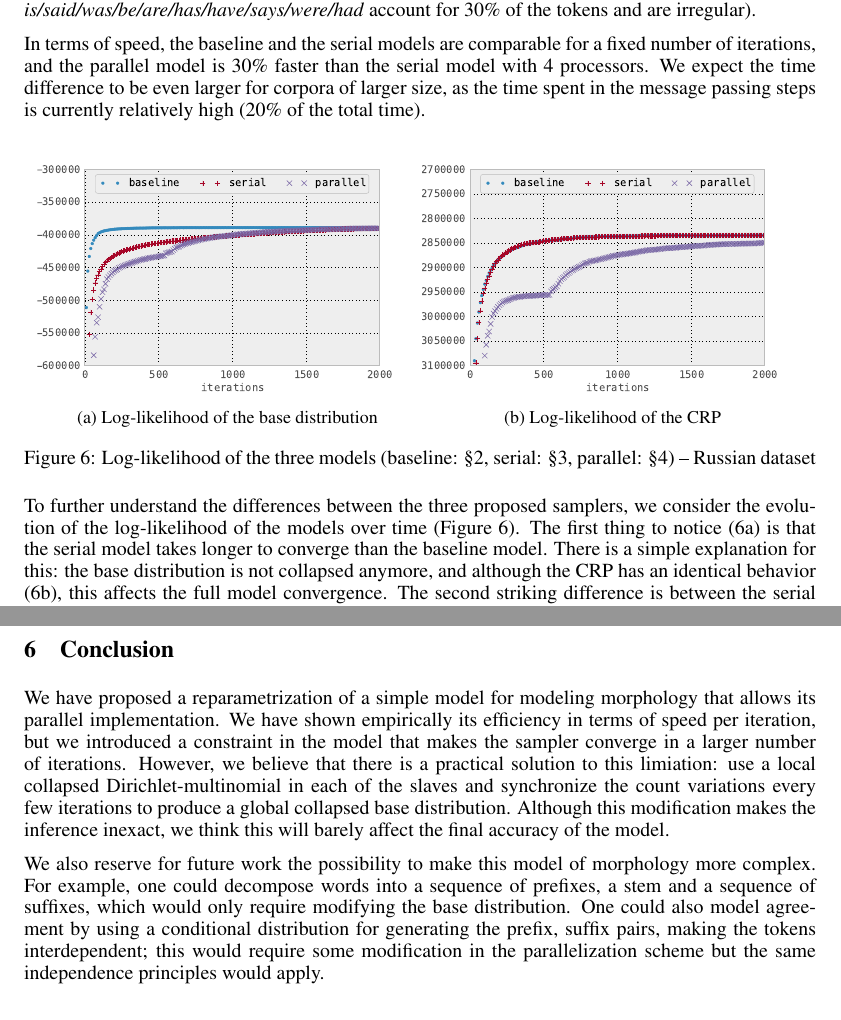
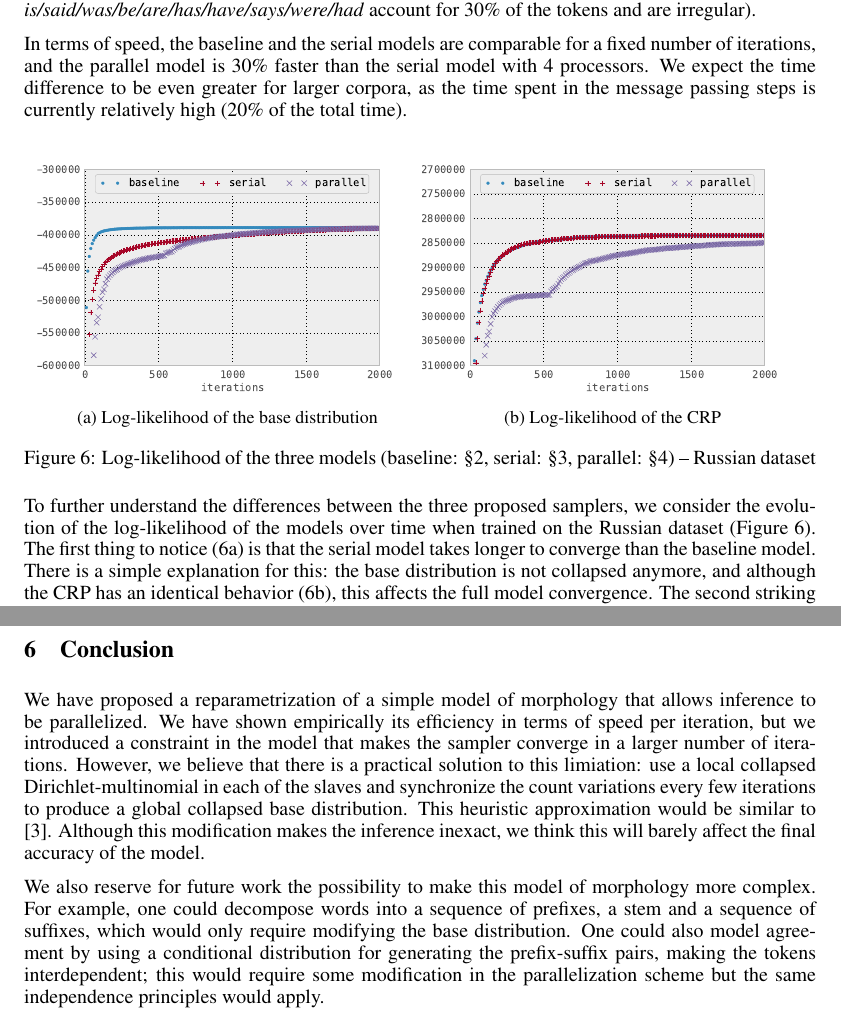
Before and after one commit to morphology/pgm-project, a LaTeX paper (doc/final/final.tex, which reads doc/final/sty/final.sty, doc/final/tex/05-evaluation.tex, doc/final/tex/06-conclusion.tex): two parts of pages 11 and 12 of 13, joined at a grey line, cut so that both start at the same text. Compiled offline with pdfLaTeX.

Commit message:
Add a few minor changes

```diff
--- a/doc/final/sty/final.sty
+++ b/doc/final/sty/final.sty
@@ -8,6 +8,7 @@
 \usepackage{times}
 \usepackage{url}
 \usepackage{booktabs}
+\usepackage{caption}
 \usepackage{subcaption}
 
 \newcommand{\DP}{\mathrm{DP}}
--- a/doc/final/tex/05-evaluation.tex
+++ b/doc/final/tex/05-evaluation.tex
@@ -36,7 +36,7 @@ Our first goal is to prove that the different parametrizations of the model perf
 
 We run the three versions of the model on these two datasets to compare their performance. We set the parameters to $\alpha = 10^{-6}, \alpha_p = \alpha_s = 10^{-3}$ according to the discussion in \cite{goldwater2011} and let the Gibbs sampler run for 10,000 iterations. The parallel model is run with 4 processes. Unsurprisingly, we obtain very close accuracies for all models (Table~\ref{tab:accuracy}), with the exception of token accuracies in English which vary a lot because of the uncertainity of the irregular forms (the top 10 forms \textit{is/said/was/be/are/has/have/says/were/had} account for 30\% of the tokens and are irregular).
 
-In terms of speed, the baseline and the serial models are comparable for a fixed number of iterations, and the parallel model is 30\% faster than the serial model with 4 processors. We expect the time difference to be even larger for corpora of larger size, as the time spent in the message passing steps is currently relatively high (20\% of the total time).
+In terms of speed, the baseline and the serial models are comparable for a fixed number of iterations, and the parallel model is 30\% faster than the serial model with 4 processors. We expect the time difference to be even greater for larger corpora, as the time spent in the message passing steps is currently relatively high (20\% of the total time).
 
 \begin{figure}[h]
     \center
@@ -55,7 +55,7 @@ In terms of speed, the baseline and the serial models are comparable for a fixed
 \end{figure}
 
 
-To further understand the differences between the three proposed samplers, we consider the evolution of the log-likelihood of the models over time (Figure~\ref{fig:ll}). The first thing to notice (\ref{fig:ll_base}) is that the serial model takes longer to converge than the baseline model. There is a simple explanation for this: the base distribution is not collapsed anymore, and although the CRP has an identical behavior (\ref{fig:ll_crp}), this affects the full model convergence. The second striking difference is between the serial and the parallel model likelihoods: while they are close, the parallel model suffers from some delay due to the random table assignment to processors. We observe after 500 iterations a successful Metropolis-Hastings redistribution step of the tables that produces a more efficient configuration for the sampler.
+To further understand the differences between the three proposed samplers, we consider the evolution of the log-likelihood of the models over time when trained on the Russian dataset (Figure~\ref{fig:ll}). The first thing to notice (\ref{fig:ll_base}) is that the serial model takes longer to converge than the baseline model. There is a simple explanation for this: the base distribution is not collapsed anymore, and although the CRP has an identical behavior (\ref{fig:ll_crp}), this affects the full model convergence. The second striking difference is between the serial and the parallel model likelihoods: while they are close, the parallel model suffers from some delay due to the random table assignment to processors. We observe after 500 iterations a successful Metropolis-Hastings redistribution step of the tables that produces a more efficient configuration for the sampler.
 
 \begin{figure}[h]
     \center
--- a/doc/final/tex/06-conclusion.tex
+++ b/doc/final/tex/06-conclusion.tex
@@ -1,5 +1,5 @@
-We have proposed a reparametrization of a simple model for modeling morphology that allows its parallel implementation. We have shown empirically its efficiency in terms of speed per iteration, but we introduced a constraint in the model that makes the sampler converge in a larger number of iterations. However, we believe that there is a practical solution to this limiation: use a local collapsed Dirichlet-multinomial in each of the slaves and synchronize the count variations every few iterations to produce a global collapsed base distribution. Although this modification makes the inference inexact, we think this will barely affect the final accuracy of the model.
+We have proposed a reparametrization of a simple model of morphology that allows inference to be parallelized. We have shown empirically its efficiency in terms of speed per iteration, but we introduced a constraint in the model that makes the sampler converge in a larger number of iterations. However, we believe that there is a practical solution to this limiation: use a local collapsed Dirichlet-multinomial in each of the slaves and synchronize the count variations every few iterations to produce a global collapsed base distribution. This heuristic approximation would be similar to \cite{asuncion2008}. Although this modification makes the inference inexact, we think this will barely affect the final accuracy of the model.
 
-We also reserve for future work the possibility to make this model of morphology more complex. For example, one could decompose words into a sequence of prefixes, a stem and a sequence of suffixes, which would only require modifying the base distribution. One could also model agreement by using a conditional distribution for generating the prefix, suffix pairs, making the tokens interdependent; this would require some modification in the parallelization scheme but the same independence principles would apply.
+We also reserve for future work the possibility to make this model of morphology more complex. For example, one could decompose words into a sequence of prefixes, a stem and a sequence of suffixes, which would only require modifying the base distribution. One could also model agreement by using a conditional distribution for generating the prefix-suffix pairs, making the tokens interdependent; this would require some modification in the parallelization scheme but the same independence principles would apply.
 
 We released our implementation of the three models as open-source software (\url{https://github.com/morphology/pgm-project}), offering the first publicly available implementation of such an unsupervised Bayesian model of morphology to our knowledge.
```
